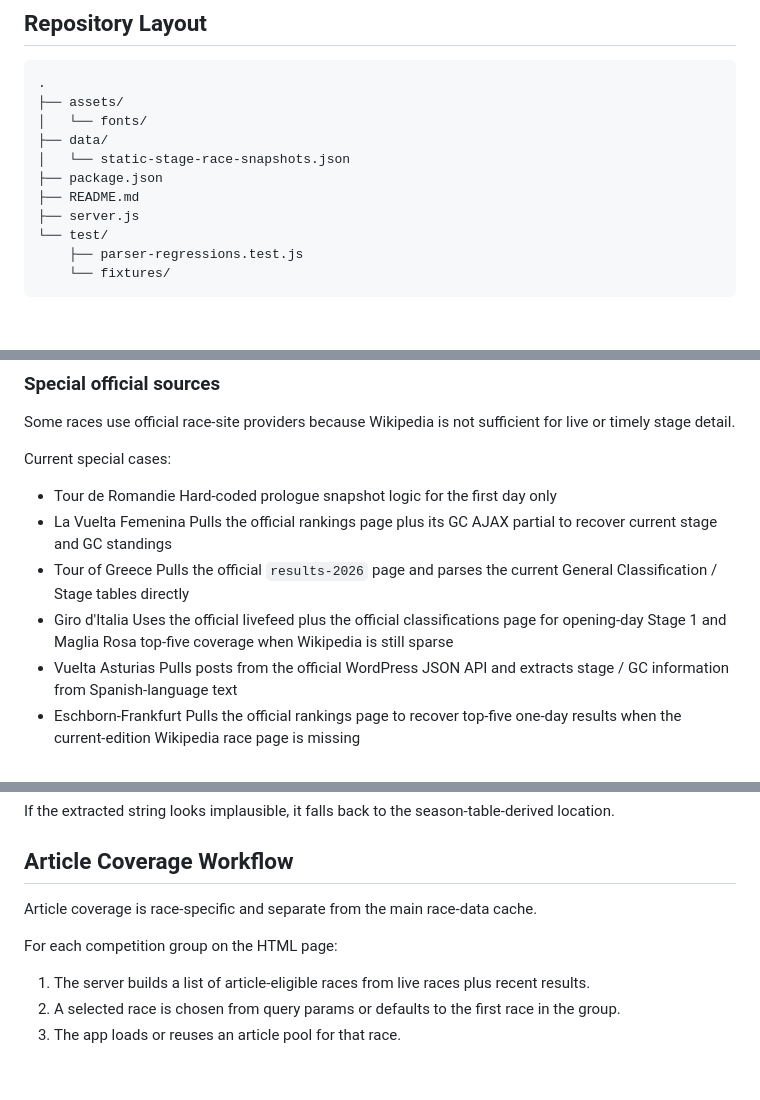
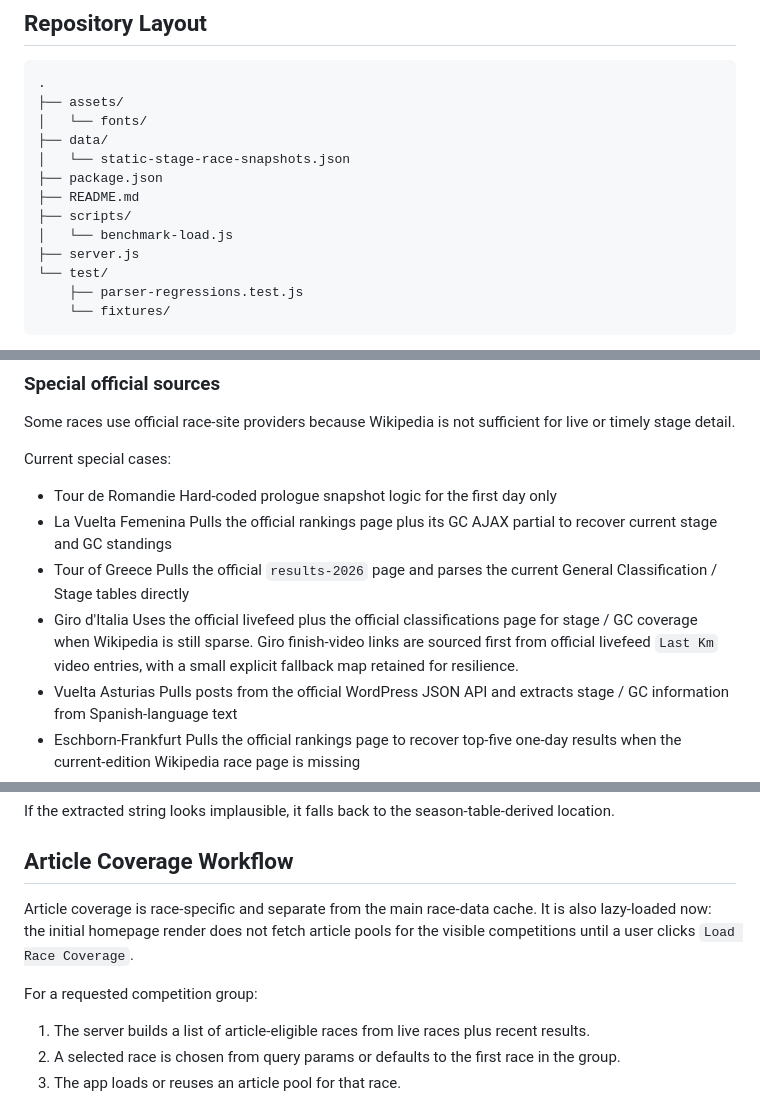
Before and after one commit to streamrD/ProCyclingResults, a Markdown page: README.md, 3 parts joined by grey strips. Drawn GitHub-style; blank space fills up the shorter version.

```diff
--- a/README.md
+++ b/README.md
@@ -66,6 +66,8 @@ Practical implication: use Node 18+ at minimum. Current local runtime was `v24.1
 │   └── static-stage-race-snapshots.json
 ├── package.json
 ├── README.md
+├── scripts/
+│   └── benchmark-load.js
 ├── server.js
 └── test/
     ├── parser-regressions.test.js
@@ -167,7 +181,7 @@ Current special cases:
 - Tour of Greece
   Pulls the official `results-2026` page and parses the current General Classification / Stage tables directly
 - Giro d'Italia
-  Uses the official livefeed plus the official classifications page for opening-day Stage 1 and Maglia Rosa top-five coverage when Wikipedia is still sparse
+  Uses the official livefeed plus the official classifications page for stage / GC coverage when Wikipedia is still sparse. Giro finish-video links are sourced first from official livefeed `Last Km` video entries, with a small explicit fallback map retained for resilience.
 - Vuelta Asturias
   Pulls posts from the official WordPress JSON API and extracts stage / GC information from Spanish-language text
 - Eschborn-Frankfurt
@@ -319,9 +340,9 @@ If the extracted string looks implausible, it falls back to the season-table-der
 
 ## Article Coverage Workflow
 
-Article coverage is race-specific and separate from the main race-data cache.
+Article coverage is race-specific and separate from the main race-data cache. It is also lazy-loaded now: the initial homepage render does not fetch article pools for the visible competitions until a user clicks `Load Race Coverage`.
 
-For each competition group on the HTML page:
+For a requested competition group:
 
 1. The server builds a list of article-eligible races from live races plus recent results.
 2. A selected race is chosen from query params or defaults to the first race in the group.
```
Also changed, not shown: other parts of README.md (+66 -17 lines), AGENTS.md (+13 -3 lines).
